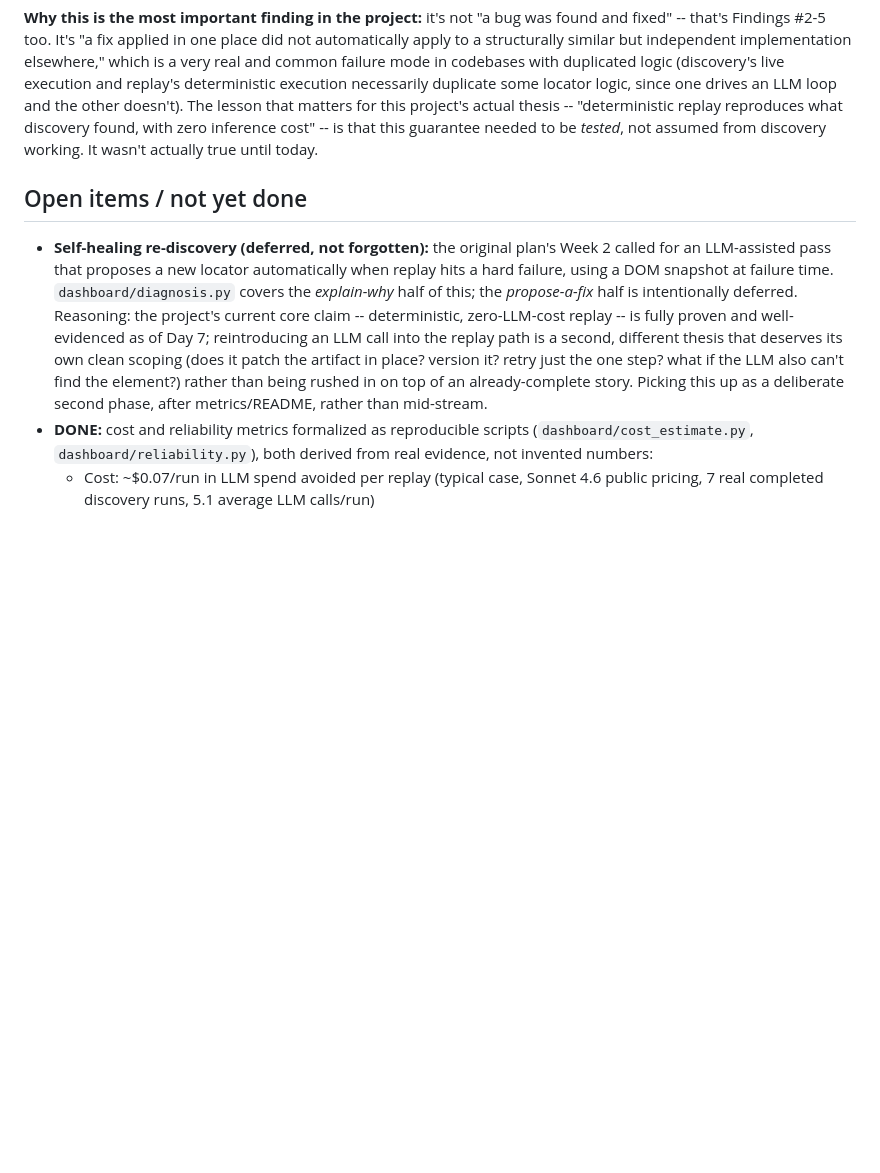
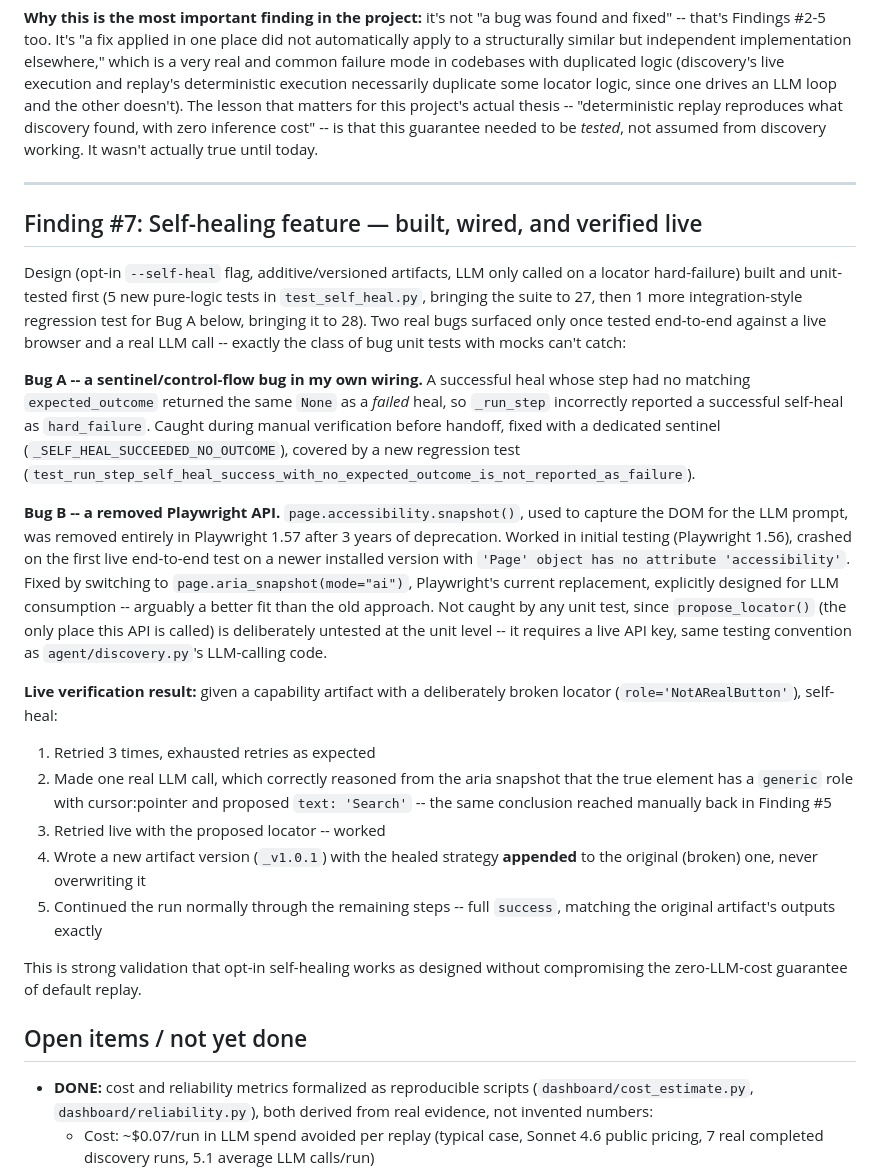
Before and after one commit to UtkarshPhatale/Interface-ai-computer-use-project, a Markdown page: FINDINGS.md, the part around the change. Rendered like a GitHub page; blank space fills up the shorter version.

Commit message:
docs: log self-healing's two real bugs and live verification result

```diff
--- a/FINDINGS.md
+++ b/FINDINGS.md
@@ -182,21 +182,56 @@ doesn't). The lesson that matters for this project's actual thesis --
 inference cost" -- is that this guarantee needed to be *tested*, not
 assumed from discovery working. It wasn't actually true until today.
 
+---
+
+## Finding #7: Self-healing feature — built, wired, and verified live
+
+Design (opt-in `--self-heal` flag, additive/versioned artifacts, LLM only
+called on a locator hard-failure) built and unit-tested first (5 new
+pure-logic tests in `test_self_heal.py`, bringing the suite to 27, then
+1 more integration-style regression test for Bug A below, bringing it
+to 28). Two real bugs surfaced only once tested end-to-end against a
+live browser and a real LLM call -- exactly the class of bug unit tests
+with mocks can't catch:
+
+**Bug A -- a sentinel/control-flow bug in my own wiring.** A successful
+heal whose step had no matching `expected_outcome` returned the same
+`None` as a *failed* heal, so `_run_step` incorrectly reported a
+successful self-heal as `hard_failure`. Caught during manual
+verification before handoff, fixed with a dedicated sentinel
+(`_SELF_HEAL_SUCCEEDED_NO_OUTCOME`), covered by a new regression test
+(`test_run_step_self_heal_success_with_no_expected_outcome_is_not_reported_as_failure`).
+
+**Bug B -- a removed Playwright API.** `page.accessibility.snapshot()`,
+used to capture the DOM for the LLM prompt, was removed entirely in
+Playwright 1.57 after 3 years of deprecation. Worked in initial testing
+(Playwright 1.56), crashed on the first live end-to-end test on a newer
+installed version with `'Page' object has no attribute 'accessibility'`.
+Fixed by switching to `page.aria_snapshot(mode="ai")`, Playwright's
+current replacement, explicitly designed for LLM consumption -- arguably
+a better fit than the old approach. Not caught by any unit test, since
+`propose_locator()` (the only place this API is called) is deliberately
+untested at the unit level -- it requires a live API key, same testing
+convention as `agent/discovery.py`'s LLM-calling code.
+
+**Live verification result:** given a capability artifact with a
+deliberately broken locator (`role='NotARealButton'`), self-heal:
+1. Retried 3 times, exhausted retries as expected
+2. Made one real LLM call, which correctly reasoned from the aria
+   snapshot that the true element has a `generic` role with cursor:pointer
+   and proposed `text: 'Search'` -- the same conclusion reached manually
+   back in Finding #5
+3. Retried live with the proposed locator -- worked
+4. Wrote a new artifact version (`_v1.0.1`) with the healed strategy
+   **appended** to the original (broken) one, never overwriting it
+5. Continued the run normally through the remaining steps -- full
+   `success`, matching the original artifact's outputs exactly
+
+This is strong validation that opt-in self-healing works as designed
+without compromising the zero-LLM-cost guarantee of default replay.
+
 ## Open items / not yet done
 
-- **Self-healing re-discovery (deferred, not forgotten):** the original
-  plan's Week 2 called for an LLM-assisted pass that proposes a new
-  locator automatically when replay hits a hard failure, using a DOM
-  snapshot at failure time. `dashboard/diagnosis.py` covers the
-  *explain-why* half of this; the *propose-a-fix* half is intentionally
-  deferred. Reasoning: the project's current core claim -- deterministic,
-  zero-LLM-cost replay -- is fully proven and well-evidenced as of Day 7;
-  reintroducing an LLM call into the replay path is a second, different
-  thesis that deserves its own clean scoping (does it patch the artifact
-  in place? version it? retry just the one step? what if the LLM also
-  can't find the element?) rather than being rushed in on top of an
-  already-complete story. Picking this up as a deliberate second phase,
-  after metrics/README, rather than mid-stream.
 - **DONE:** cost and reliability metrics formalized as reproducible
   scripts (`dashboard/cost_estimate.py`, `dashboard/reliability.py`),
   both derived from real evidence, not invented numbers:
```
